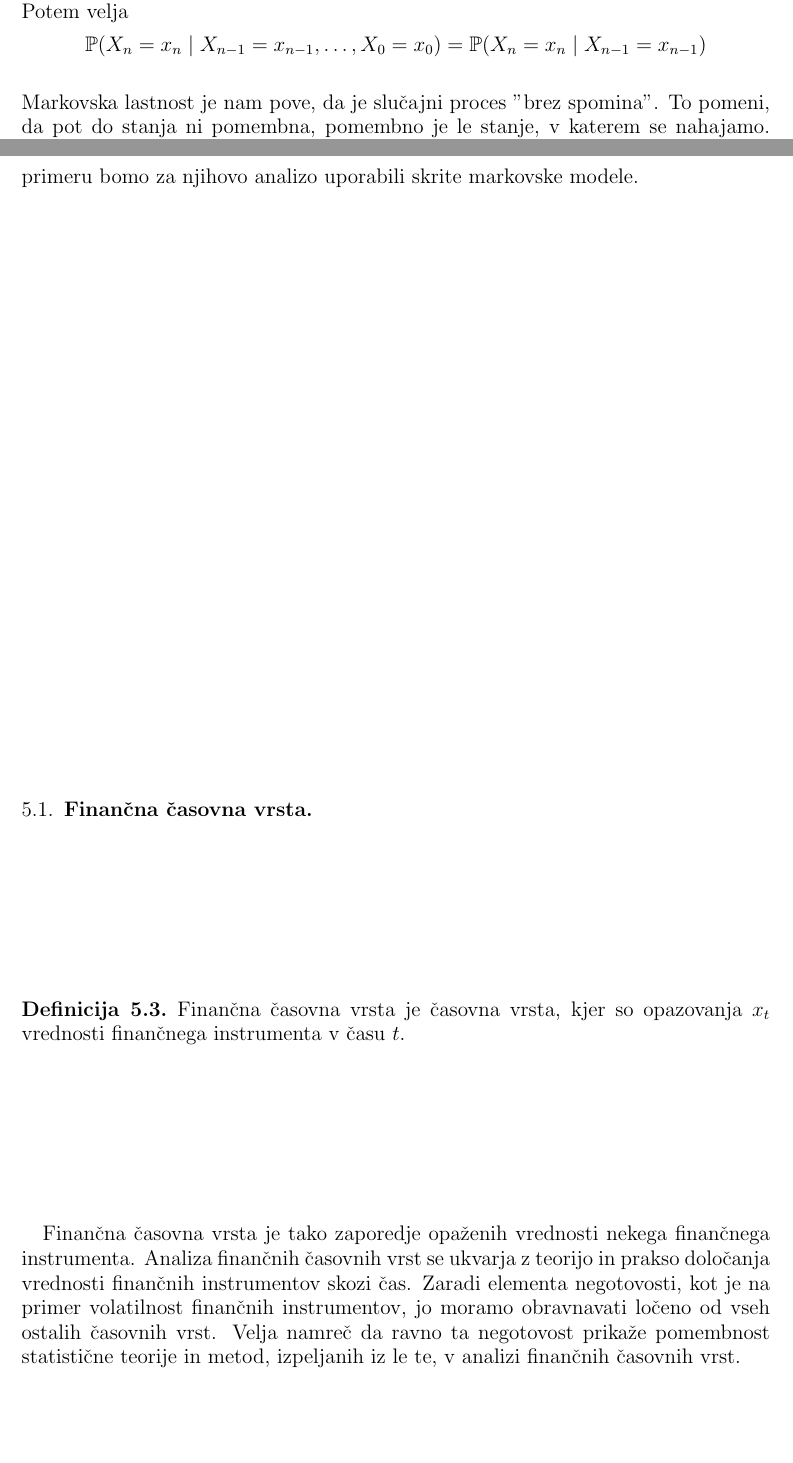
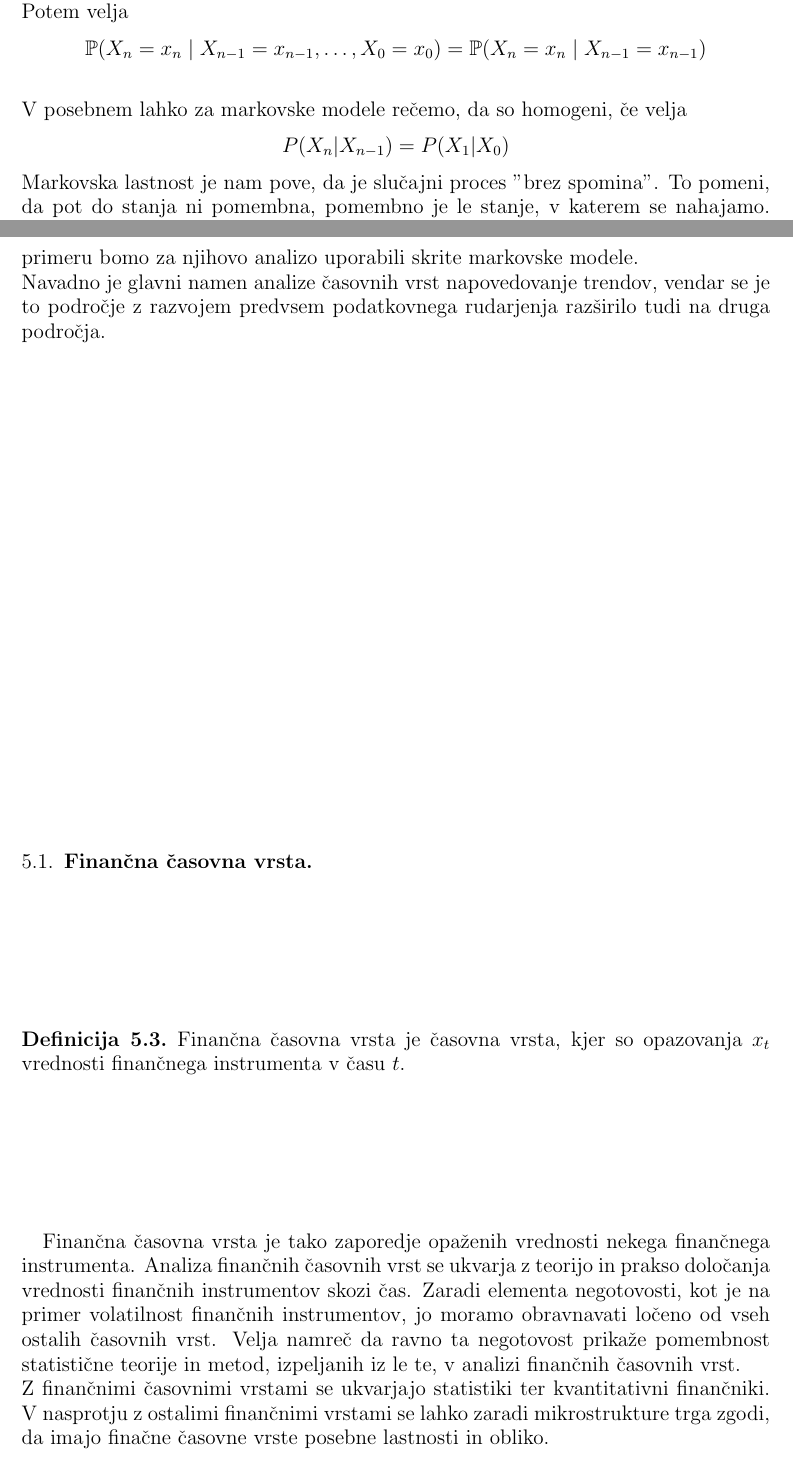
Before and after one commit to mpracek/Diploma, a LaTeX paper (dipl-sem-martin-pracek.tex): two parts of pages 5 and 16 of 19, joined at a grey line, cut so that both start at the same text, the shorter picture padded with empty space. Compiled offline with pdfLaTeX; the source files are stored in an older character set and shown here as Unicode; a LaTeX package or settings file that is missing is left out.

Commit message:
txs auto checkin

```diff
--- a/dipl-sem-martin-pracek.tex
+++ b/dipl-sem-martin-pracek.tex
@@ -147,6 +147,8 @@
 
 To definicijo lahko v diskretnem primeru še razširimo, če velja še, da je $I = \mathbb{N}$. Potem velja $$\mathbb{P}(X_n=x_n\mid X_{n-1}=x_{n-1}, \dots, X_0=x_0)=\mathbb{P}(X_n=x_n\mid X_{n-1}=x_{n-1})$$
 \\
+V posebnem lahko za markovske modele rečemo, da so homogeni, če velja
+$$P(X_n|X_{n-1})=P(X_1|X_0)$$
 Markovska lastnost je nam pove, da je slučajni proces "brez spomina". To pomeni, da pot do stanja ni pomembna, pomembno je le stanje, v katerem se nahajamo. Naravno se nam tudi postavi vprašanje, zakaj je ta lastnost koristna. Izkaže se, da nam omogoča reševanje problemov, ki jih drugače v primernem času ne bi mogli rešiti.
 \begin{table}[h!]
 	\begin{tabular}{lllll}
@@ -397,14 +397,15 @@
 	\item Časovne vrste z diskretnimi vrednostmi kjer  pridobivamo vrednosti, ki lahko zavzamejo le diskretne vrednosti, torej največ števno neskončno različnih možnosti.\\ Tipičen primer bi bil število klicev med $7.00$ in $8.00$ znotraj Ljubljane oziroma število nesreč znotraj enega dneva na avtocesti med Postojno in Ljubljano.
 	\item Zadnja vrsta so diskretne časovne vrste, torej vrste, ki vrednosti vzamejo le v določenih časovnih trenutkih, npr. konec vsake ure, konec dneva, \ldots Tukaj lahko vrednosti zavzamejo kakršnokoli vrednost, pomembno je le, da te vrednosti vzamemo ob pravilnih trenutkih. Te vrste so uporabne tudi za aproksimiranje časovnih vrst v zveznih časih. Prav vrste takega tipa so tiste, ki jih lahko analiziramo z skritimi markovskimi modeli.
 \end{itemize}
-S finančnimi vrstami se srečujemo vsak dan in v najrazličnejših oblikah. Zaradi njihove raznolikosti je izbira pravega modela za njihovo analizo ključna.
-V našem primeru bomo za njihovo analizo uporabili skrite markovske modele. \\
+S finančnimi vrstami se srečujemo vsak dan in v najrazličnejših oblikah. Zaradi njihove raznolikosti je izbira pravega modela za njihovo analizo ključna. V našem primeru bomo za njihovo analizo uporabili skrite markovske modele. \\
+Navadno je glavni namen analize časovnih vrst napovedovanje trendov, vendar se je to področje z razvojem predvsem podatkovnega rudarjenja razširilo tudi na druga področja.
 %mogoče še kaj o časovnih vrstah
 \subsection{Finančna časovna vrsta}
 \begin{definicija}{Finančna časovna vrsta} je časovna vrsta, kjer so opazovanja $x_t$ vrednosti finančnega instrumenta v času $t$.
 \end{definicija}
 Finančna časovna vrsta je tako zaporedje opaženih vrednosti nekega finančnega instrumenta.
-Analiza finančnih časovnih vrst se ukvarja z teorijo in prakso določanja vrednosti finančnih instrumentov skozi čas. Zaradi elementa negotovosti, kot je na primer volatilnost finančnih instrumentov, jo moramo obravnavati ločeno od vseh ostalih časovnih vrst. Velja namreč da ravno ta negotovost prikaže pomembnost statistične teorije in metod, izpeljanih iz le te, v analizi finančnih časovnih vrst.
+Analiza finančnih časovnih vrst se ukvarja z teorijo in prakso določanja vrednosti finančnih instrumentov skozi čas. Zaradi elementa negotovosti, kot je na primer volatilnost finančnih instrumentov, jo moramo obravnavati ločeno od vseh ostalih časovnih vrst. Velja namreč da ravno ta negotovost prikaže pomembnost statistične teorije in metod, izpeljanih iz le te, v analizi finančnih časovnih vrst.\\
+Z finančnimi časovnimi vrstami se ukvarjajo statistiki ter kvantitativni finančniki. V nasprotju z ostalimi finančnimi vrstami se lahko zaradi mikrostrukture trga zgodi, da imajo finačne časovne vrste posebne lastnosti in obliko.
 %posebnosti finančnih časovnih vrst
 \pagebreak
 \section{Uporaba skritih markovskih modelov v finančnih časovnih vrstah}
```
Also changed, not shown: dipl-sem-martin-pracek.tex (2 more changed lines).
